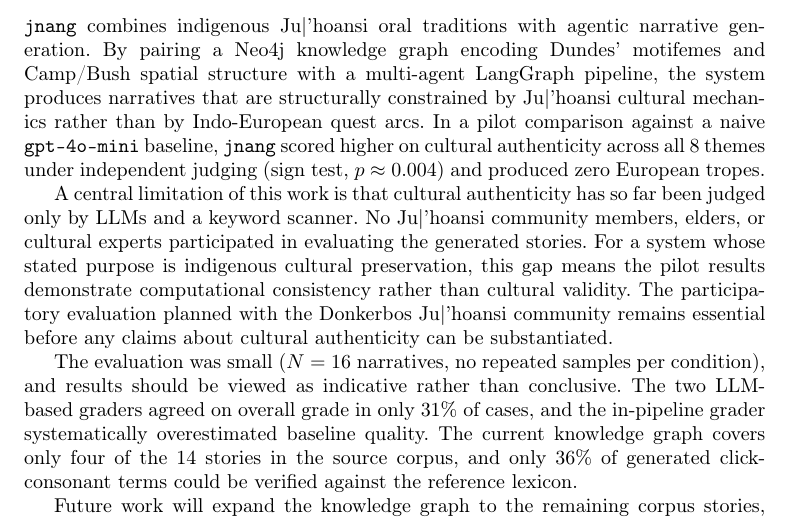
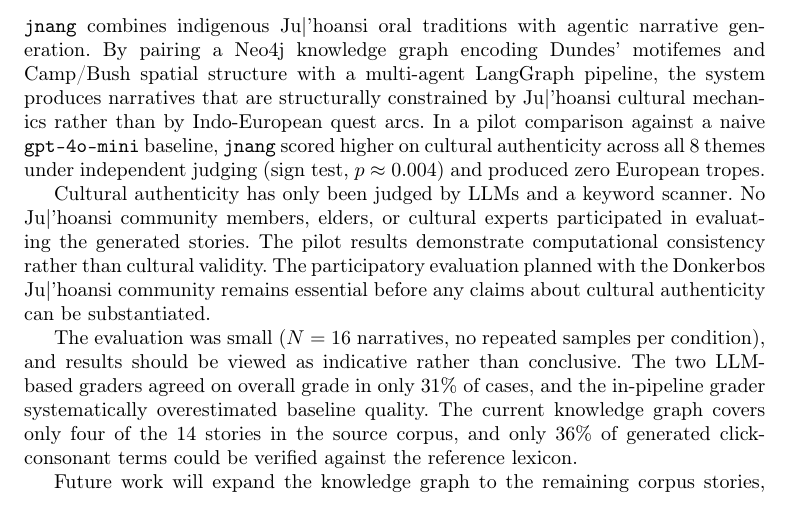
Before and after one commit to LeeMayinoti/Masters-Paper-, a LaTeX paper (sn-article.tex): part of page 11 of 13, cut so that both start at the same text. Compiled offline with pdfLaTeX.

Commit message:
Sync latest Overleaf edits: trimmed community-gap paragraph
Co-Authored-By: Claude Opus 5 (1M context) <noreply@anthropic.com>

```diff
--- a/sn-article.tex
+++ b/sn-article.tex
@@ -490,7 +490,7 @@ Theme Subset & Baseline & \texttt{jnang} & $\Delta$ \\
 \texttt{jnang} combines indigenous \juhoansi{} oral traditions with agentic narrative generation. By pairing a Neo4j knowledge graph encoding Dundes' motifemes and Camp/Bush spatial structure with a multi-agent LangGraph pipeline, the system produces narratives that are structurally constrained by \juhoansi{} cultural mechanics rather than by Indo-European quest arcs. In a pilot comparison against a naive \texttt{gpt-4o-mini} baseline, \texttt{jnang} scored higher on cultural authenticity across all 8 themes under independent judging (sign test, $p \approx 0.004$) and produced zero European tropes.
 
 %\textbf{Community evaluation gap.}
-A central limitation of this work is that cultural authenticity has so far been judged only by LLMs and a keyword scanner. No \juhoansi{} community members, elders, or cultural experts participated in evaluating the generated stories. For a system whose stated purpose is indigenous cultural preservation, this gap means the pilot results demonstrate computational consistency rather than cultural validity. The participatory evaluation planned with the Donkerbos \juhoansi{} community remains essential before any claims about cultural authenticity can be substantiated.
+Cultural authenticity has only been judged by LLMs and a keyword scanner. No \juhoansi{} community members, elders, or cultural experts participated in evaluating the generated stories. The pilot results demonstrate computational consistency rather than cultural validity. The participatory evaluation planned with the Donkerbos \juhoansi{} community remains essential before any claims about cultural authenticity can be substantiated.
 
 The evaluation was small ($N=16$ narratives, no repeated samples per condition), and results should be viewed as indicative rather than conclusive. The two LLM-based graders agreed on overall grade in only 31\% of cases, and the in-pipeline grader systematically overestimated baseline quality. The current knowledge graph covers only four of the 14 stories in the source corpus, and only 36\% of generated click-consonant terms could be verified against the reference lexicon.
 
```
